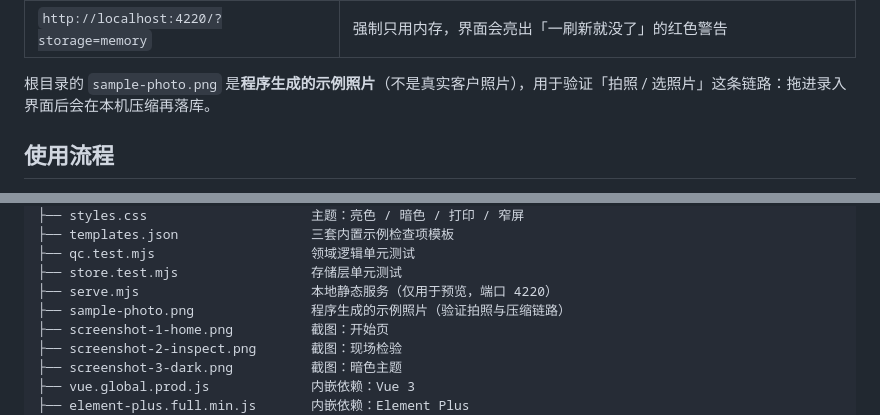
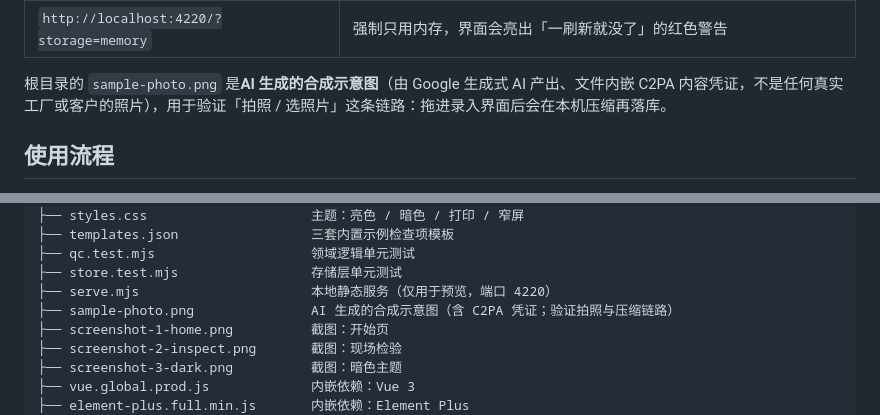
Before and after one commit to gillion888-acl/shopfloor-qc, a Markdown page: README.md, 2 parts joined by grey strips. GitHub-like rendering.

Commit message:
docs: 示例照片标注为 AI 生成合成图（含 C2PA 凭证）

```diff
--- a/README.md
+++ b/README.md
@@ -114,7 +114,7 @@ node --test         # 运行全部单元测试（78 个）
 | `http://localhost:4220/?storage=local` | 强制只用 localStorage（记录存 JSON、照片存 dataURL，照片预算降到 2 MB） |
 | `http://localhost:4220/?storage=memory` | 强制只用内存，界面会亮出「一刷新就没了」的红色警告 |
 
-根目录的 `sample-photo.png` 是**程序生成的示例照片**（不是真实客户照片），用于验证「拍照 / 选照片」这条链路：拖进录入界面后会在本机压缩再落库。
+根目录的 `sample-photo.png` 是**AI 生成的合成示意图**（由 Google 生成式 AI 产出、文件内嵌 C2PA 内容凭证，不是任何真实工厂或客户的照片），用于验证「拍照 / 选照片」这条链路：拖进录入界面后会在本机压缩再落库。
 
 ## 使用流程
 
@@ -154,7 +154,7 @@ shopfloor-qc/
 ├── qc.test.mjs                    领域逻辑单元测试
 ├── store.test.mjs                 存储层单元测试
 ├── serve.mjs                      本地静态服务（仅用于预览，端口 4220）
-├── sample-photo.png               程序生成的示例照片（验证拍照与压缩链路）
+├── sample-photo.png               AI 生成的合成示意图（含 C2PA 凭证；验证拍照与压缩链路）
 ├── screenshot-1-home.png          截图：开始页
 ├── screenshot-2-inspect.png       截图：现场检验
 ├── screenshot-3-dark.png          截图：暗色主题
```
